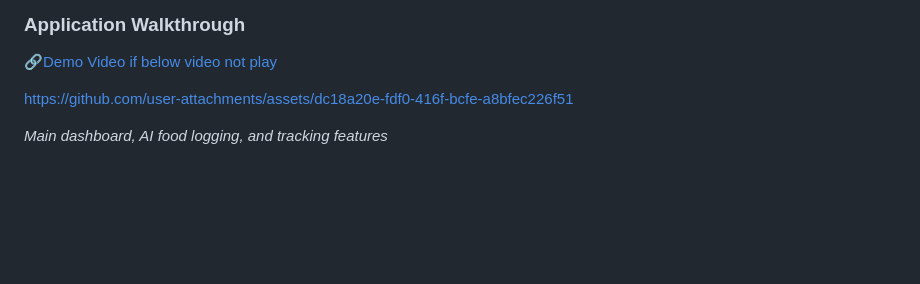
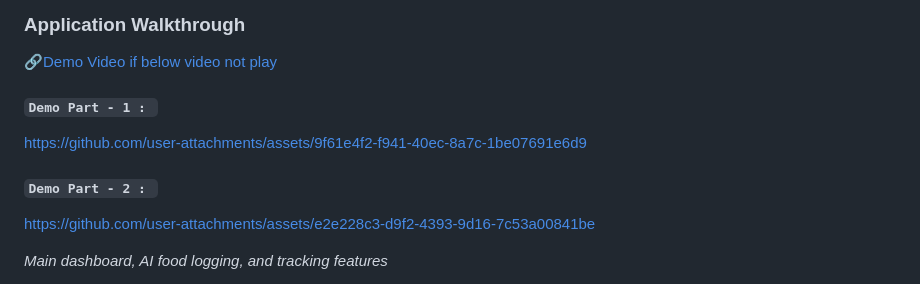
Before and after one commit to kamlesh-IY9/MacroMate-AI-V.0.3, a Markdown page: README.md, the part around the change printed below. Drawn GitHub-style; blank space fills up the shorter version.

```diff
--- a/README.md
+++ b/README.md
@@ -71,7 +71,16 @@
 ### Application Walkthrough
 [🔗Demo Video if below video not play](https://github.com/kamlesh-IY9/MacroMate-AI-V.0.3/blob/e1f7691448358c12c93e847735a241bce99c8584/MacroMate_AI_Demo_Video.mp4)
 
-https://github.com/user-attachments/assets/dc18a20e-fdf0-416f-bcfe-a8bfec226f51
+#### `Demo Part - 1 : `
+
+
+https://github.com/user-attachments/assets/9f61e4f2-f941-40ec-8a7c-1be07691e6d9
+
+
+#### `Demo Part - 2 : `
+
+
+https://github.com/user-attachments/assets/e2e228c3-d9f2-4393-9d16-7c53a00841be
 
 
 *Main dashboard, AI food logging, and tracking features*
```
Also changed, not shown: other parts of README.md (+4 -0 lines).
